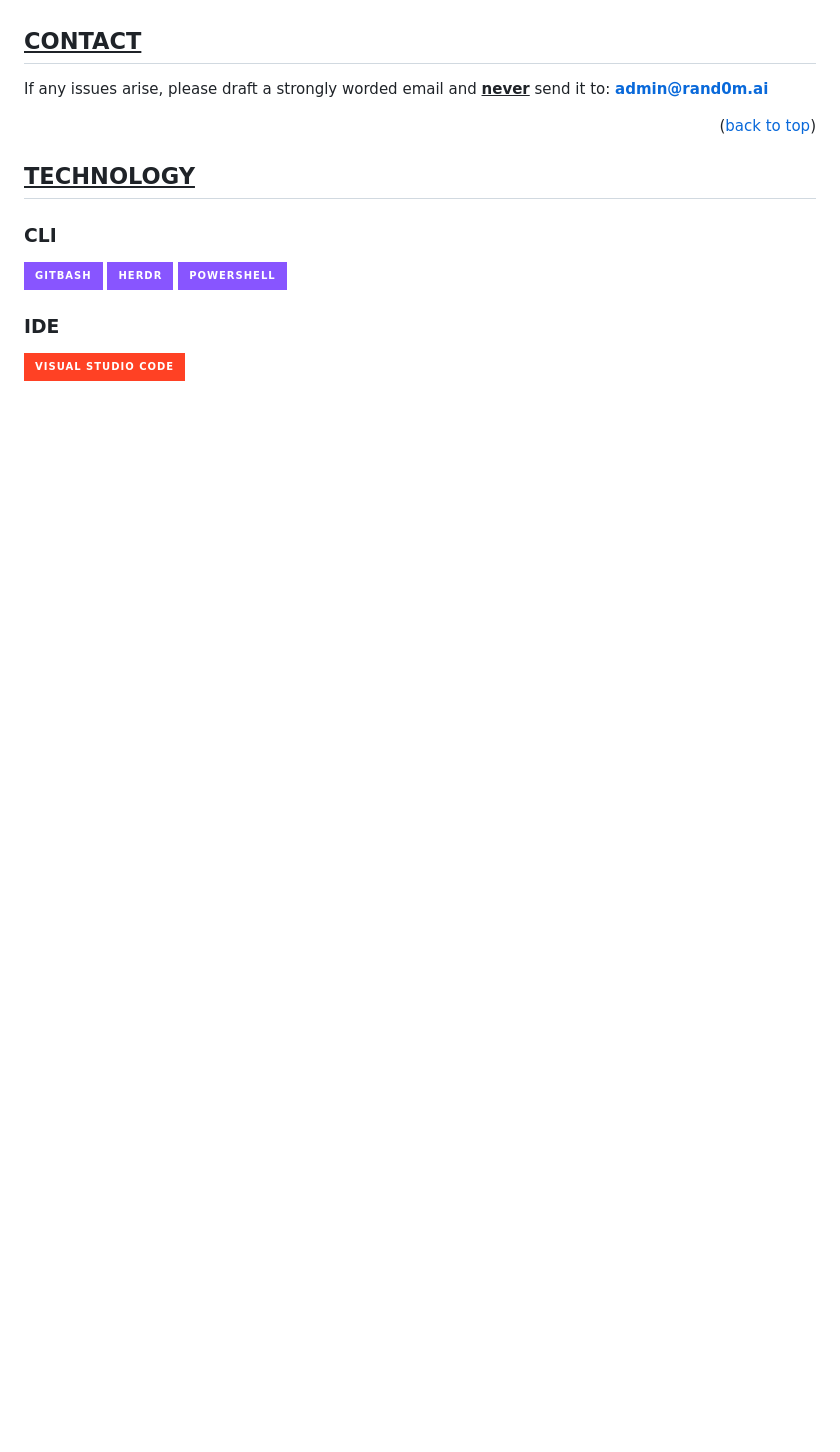
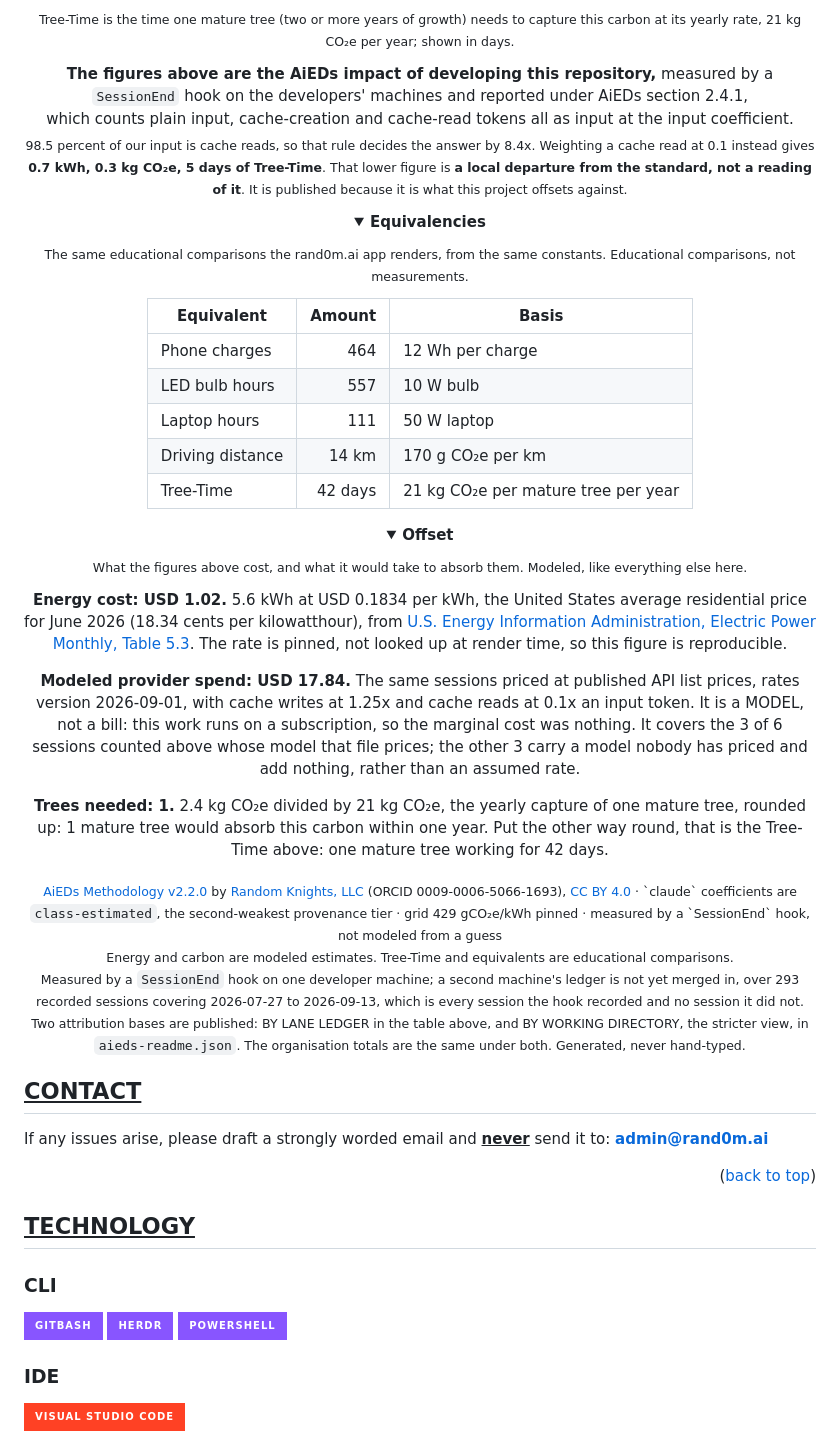
Before and after one commit to random-knights/xyz-earth, a Markdown page: README.md, the part around one of its changes. Drawn GitHub-style; folded sections open; badges without logos; blank space fills up the shorter version.

```diff
--- a/README.md
+++ b/README.md
@@ -258,3 +287,57 @@ proposals, license questions, and layer requests.
+</td>
+</tr>
+</table>
+
+<sub>Tree-Time is the time one mature tree (two or more years of growth) needs to capture this carbon at its yearly rate, 21 kg CO₂e per year; shown in days.</sub>
+
+**The figures above are the AiEDs impact of developing this repository,**
+measured by a `SessionEnd` hook on the developers' machines and reported under AiEDs section 2.4.1,<br>
+which counts plain input, cache-creation and cache-read tokens all as input at the input coefficient.<br>
+<sub>98.5 percent of our input is cache reads, so that rule decides the answer by 8.4x.
+Weighting a cache read at 0.1 instead gives <b>0.7 kWh, 0.3 kg CO₂e, 5 days of Tree-Time</b>.
+That lower figure is <b>a local departure from the standard, not a reading of it</b>. It is
+published because it is what this project offsets against.
+</sub>
+
+<details>
+<summary><b>Equivalencies</b></summary>
+
+<sub>The same educational comparisons the rand0m.ai app renders, from the same constants. Educational comparisons, not measurements.</sub>
+
+| Equivalent | Amount | Basis |
+| --- | ---: | --- |
+| Phone charges | 464 | 12 Wh per charge |
+| LED bulb hours | 557 | 10 W bulb |
+| Laptop hours | 111 | 50 W laptop |
+| Driving distance | 14 km | 170 g CO₂e per km |
+| Tree-Time | 42 days | 21 kg CO₂e per mature tree per year |
+
+</details>
+
+<details>
+<summary><b>Offset</b></summary>
+
+<sub>What the figures above cost, and what it would take to absorb them. Modeled, like everything else here.</sub>
+
+**Energy cost: USD 1.02.** 5.6 kWh at USD 0.1834 per kWh, the United States average residential price for June 2026 (18.34 cents per kilowatthour), from <a href="https://www.eia.gov/electricity/monthly/epm_table_grapher.php?t=epmt_5_3">U.S. Energy Information Administration, Electric Power Monthly, Table 5.3</a>. The rate is pinned, not looked up at render time, so this figure is reproducible.
+
+**Modeled provider spend: USD 17.84.** The same sessions priced at published API list prices, rates version 2026-09-01, with cache writes at 1.25x and cache reads at 0.1x an input token. It is a MODEL, not a bill: this work runs on a subscription, so the marginal cost was nothing. It covers the 3 of 6 sessions counted above whose model that file prices; the other 3 carry a model nobody has priced and add nothing, rather than an assumed rate.
+
+**Trees needed: 1.** 2.4 kg CO₂e divided by 21 kg CO₂e, the yearly capture of one mature tree, rounded up: 1 mature tree would absorb this carbon within one year. Put the other way round, that is the Tree-Time above: one mature tree working for 42 days.
+
+</details>
+
+<sub>
+<a href="https://standard.rand0m.ai/aieds/v2/methodology.md">AiEDs Methodology v2.2.0</a>
+by <a href="https://standard.rand0m.ai">Random Knights, LLC</a> (ORCID 0009-0006-5066-1693),
+<a href="https://creativecommons.org/licenses/by/4.0/">CC BY 4.0</a>
+· `claude` coefficients are <code>class-estimated</code>, the second-weakest provenance tier
+· grid 429 gCO₂e/kWh pinned
+· measured by a `SessionEnd` hook, not modeled from a guess<br>
+Energy and carbon are modeled estimates. Tree-Time and equivalents are educational comparisons.
+</sub>
+
+<sub>Measured by a <code>SessionEnd</code> hook on one developer machine; a second machine's ledger is not yet merged in, over 293 recorded sessions covering 2026-07-27 to 2026-09-13, which is every session the hook recorded and no session it did not. Two attribution bases are published: BY LANE LEDGER in the table above, and BY WORKING DIRECTORY, the stricter view, in <code>aieds-readme.json</code>. The organisation totals are the same under both. Generated, never hand-typed.</sub>
 
 </div>
 
```
Also changed, not shown: other parts of README.md (+32 -3 lines).
